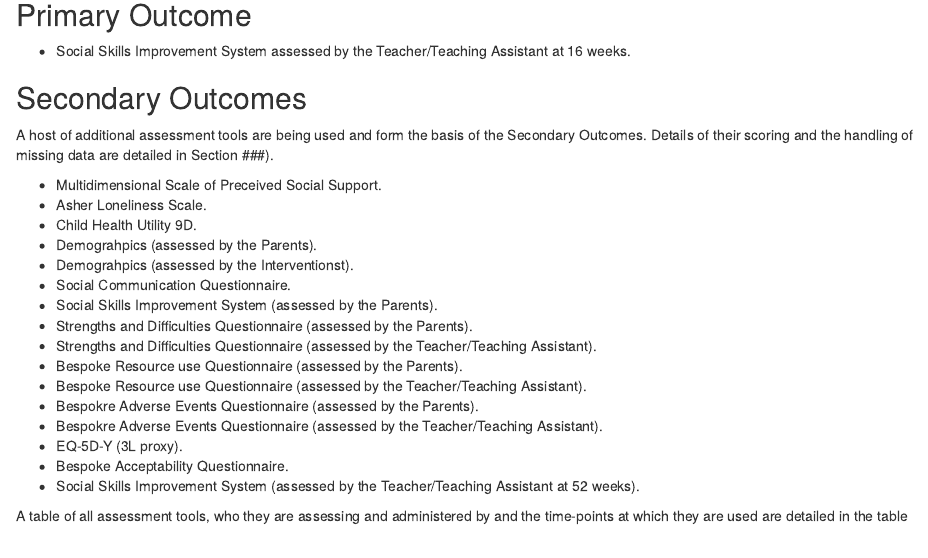
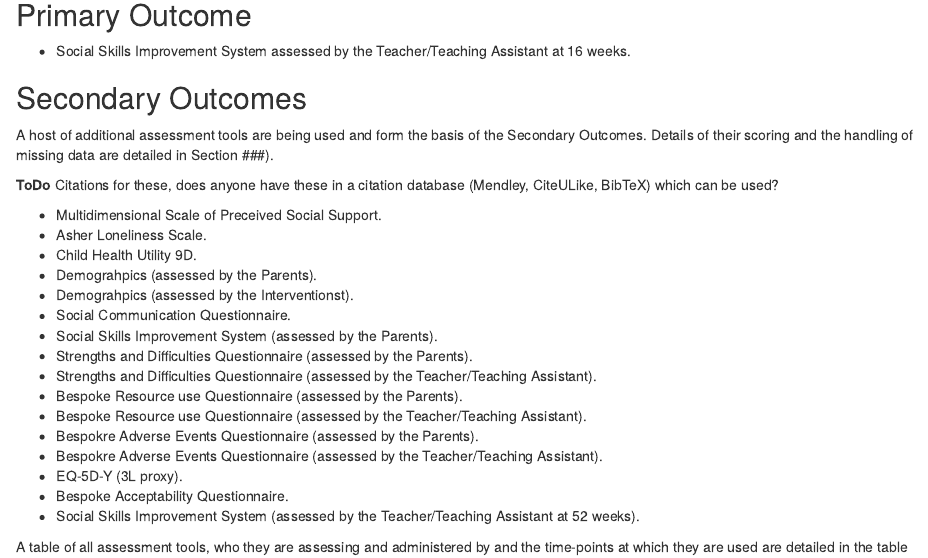
Before and after one commit to ns-ctru/isocialise, an R Markdown document (doc/sap/sections/outcome_measures.Rmd): the page in a window 1100 px wide, from 280 px down. Rendered offline with R 4.5, knitr and Pandoc, with nearby package versions.

Commit message:
Added ToDo for citations

```diff
--- a/doc/sap/sections/outcome_measures.Rmd
+++ b/doc/sap/sections/outcome_measures.Rmd
@@ -18,6 +18,8 @@ As detailed above, the internal pilot phase will be considered successful and th
 ## Secondary Outcomes
 
 A host of additional assessment tools are being used and form the basis of the Secondary Outcomes.  Details of their scoring and the handling of missing data are detailed in Section ###).
+
+**ToDo** Citations for these, does anyone have these in a citation database (Mendley, CiteULike, BibTeX) which can be used?
 
 * Multidimensional Scale of Preceived Social Support.
 * Asher Loneliness Scale.
```
